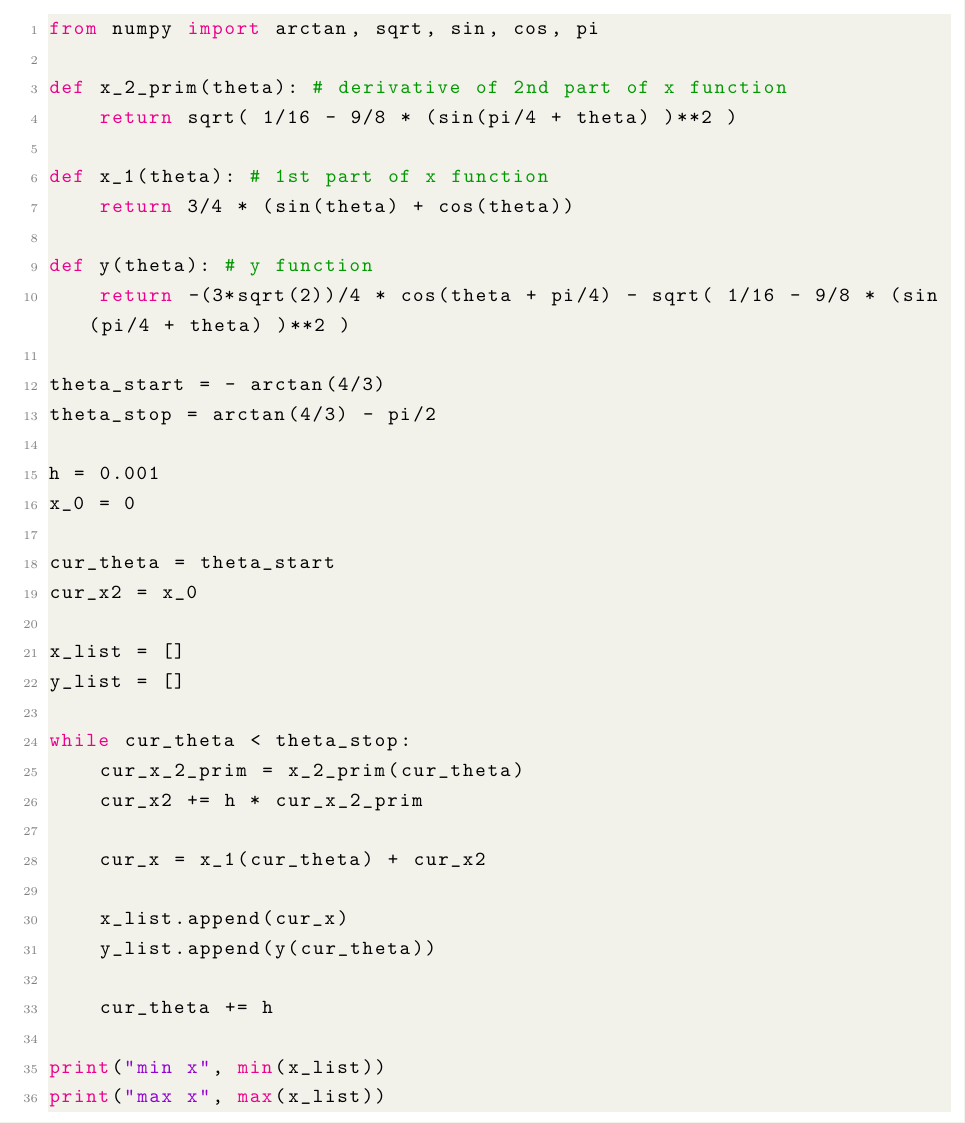
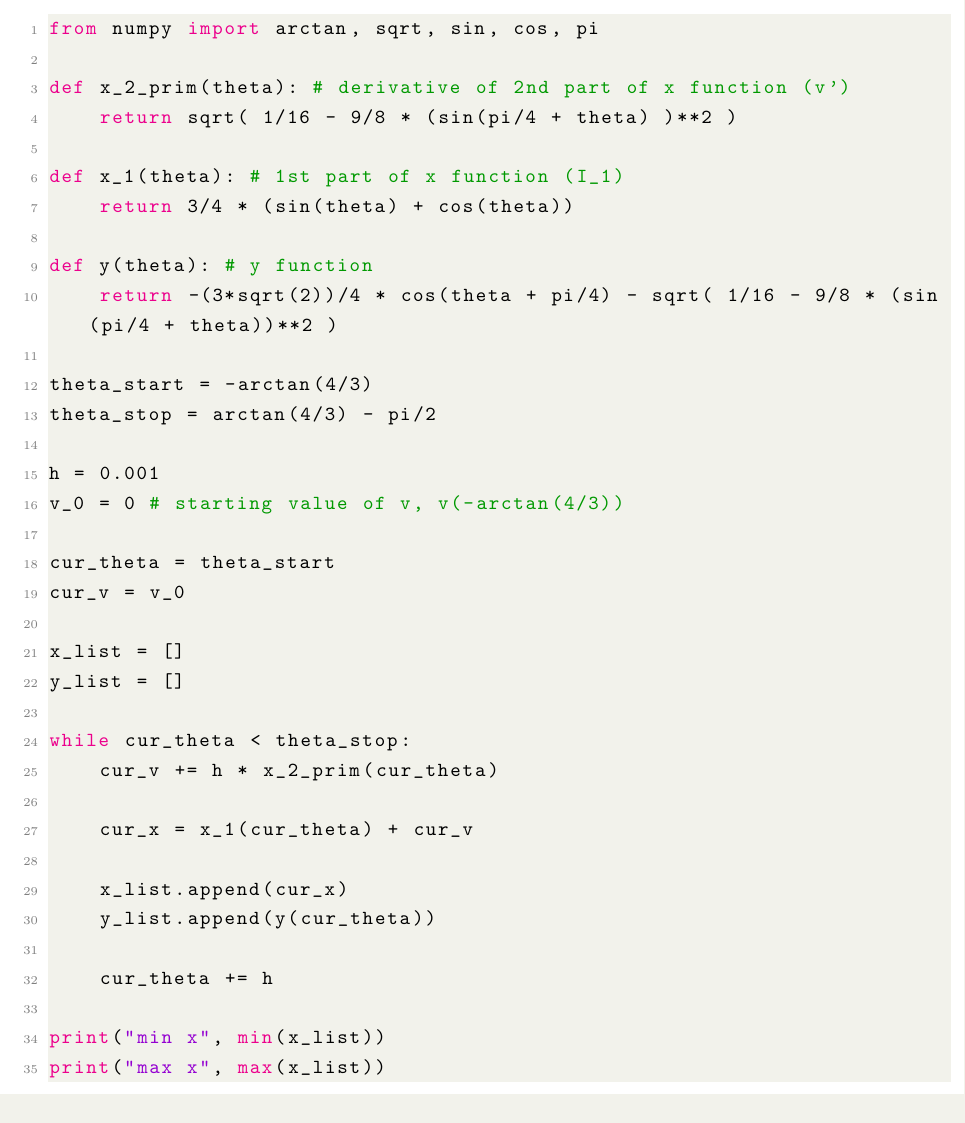
Before and after one commit to bewuwy/extended_essay, a LaTeX document (main.tex): part of page 31 of 31, cut so that both start at the same text. Compiled offline with pdfLaTeX.

Commit message:
updated code in appendix

```diff
--- a/main.tex
+++ b/main.tex
@@ -658,32 +658,31 @@
     \begin{lstlisting}[language=python]
 from numpy import arctan, sqrt, sin, cos, pi
 
-def x_2_prim(theta): # derivative of 2nd part of x function
+def x_2_prim(theta): # derivative of 2nd part of x function (v')
     return sqrt( 1/16 - 9/8 * (sin(pi/4 + theta) )**2 )
 
-def x_1(theta): # 1st part of x function
+def x_1(theta): # 1st part of x function (I_1)
     return 3/4 * (sin(theta) + cos(theta))
 
 def y(theta): # y function
-    return -(3*sqrt(2))/4 * cos(theta + pi/4) - sqrt( 1/16 - 9/8 * (sin(pi/4 + theta) )**2 )
+    return -(3*sqrt(2))/4 * cos(theta + pi/4) - sqrt( 1/16 - 9/8 * (sin(pi/4 + theta))**2 )
 
-theta_start = - arctan(4/3)
+theta_start = -arctan(4/3)
 theta_stop = arctan(4/3) - pi/2
 
 h = 0.001
-x_0 = 0
+v_0 = 0 # starting value of v, v(-arctan(4/3))
 
 cur_theta = theta_start
-cur_x2 = x_0
+cur_v = v_0
 
 x_list = []
 y_list = []
 
 while cur_theta < theta_stop:
-    cur_x_2_prim = x_2_prim(cur_theta)
-    cur_x2 += h * cur_x_2_prim
+    cur_v += h * x_2_prim(cur_theta)
 
-    cur_x = x_1(cur_theta) + cur_x2
+    cur_x = x_1(cur_theta) + cur_v
 
     x_list.append(cur_x)
     y_list.append(y(cur_theta))
```
